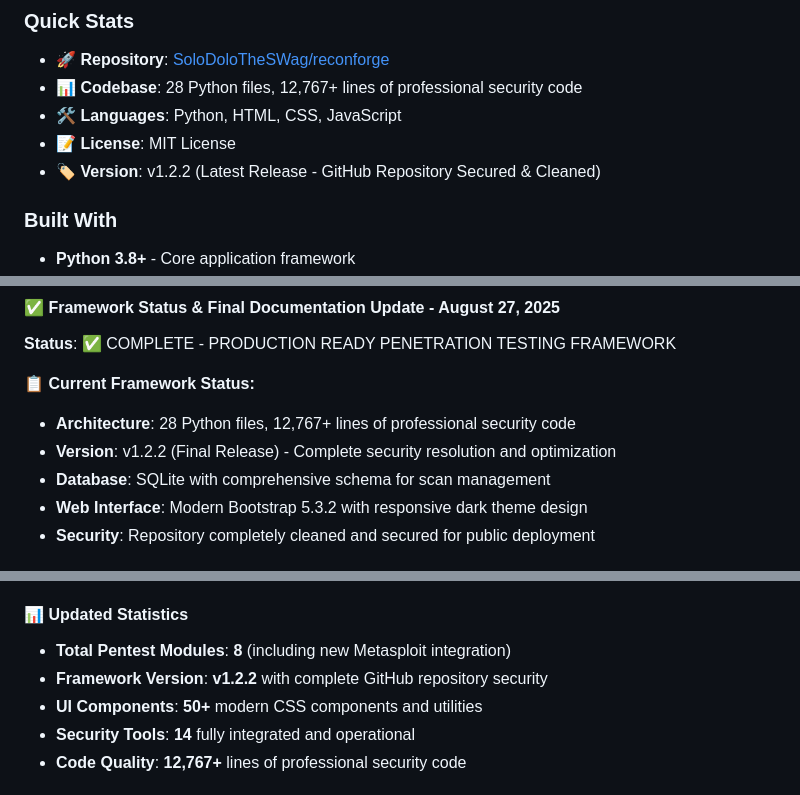
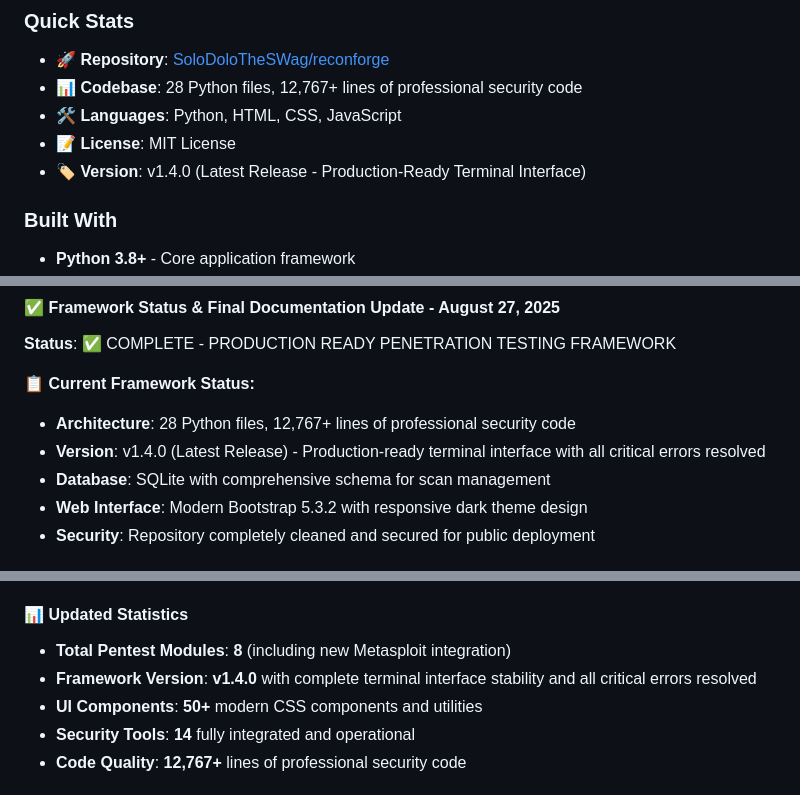
Before and after one commit to SoloDoloTheSWag/reconforge, a Markdown page: README.md, 3 parts joined by grey strips. GitHub-like rendering.

```diff
--- a/README.md
+++ b/README.md
@@ -800,7 +800,7 @@ gh release list --repo SoloDoloTheSWag/reconforge
 - **📊 Codebase**: 28 Python files, 12,767+ lines of professional security code
 - **🛠️ Languages**: Python, HTML, CSS, JavaScript
 - **📝 License**: MIT License
-- **🏷️ Version**: v1.2.2 (Latest Release - GitHub Repository Secured & Cleaned)
+- **🏷️ Version**: v1.4.0 (Latest Release - Production-Ready Terminal Interface)
 
 ### Built With
 - **Python 3.8+** - Core application framework
@@ -897,7 +897,7 @@ Key Components:
 
 **📋 Current Framework Status:**
 - **Architecture**: 28 Python files, 12,767+ lines of professional security code
-- **Version**: v1.2.2 (Final Release) - Complete security resolution and optimization
+- **Version**: v1.4.0 (Latest Release) - Production-ready terminal interface with all critical errors resolved
 - **Database**: SQLite with comprehensive schema for scan management
 - **Web Interface**: Modern Bootstrap 5.3.2 with responsive dark theme design
 - **Security**: Repository completely cleaned and secured for public deployment
@@ -1135,7 +1135,7 @@ Key Components:
 
 #### 📊 **Updated Statistics**
 - **Total Pentest Modules**: **8** (including new Metasploit integration)
-- **Framework Version**: **v1.2.2** with complete GitHub repository security
+- **Framework Version**: **v1.4.0** with complete terminal interface stability and all critical errors resolved
 - **UI Components**: **50+** modern CSS components and utilities
 - **Security Tools**: **14** fully integrated and operational
 - **Code Quality**: **12,767+** lines of professional security code
```
Also changed, not shown: CHANGELOG.md (+38 -0 lines), CLAUDE.md (+3 -2 lines).
